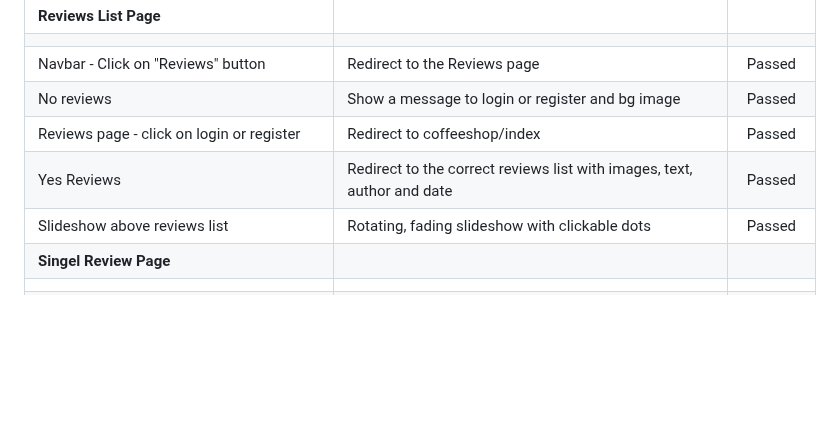
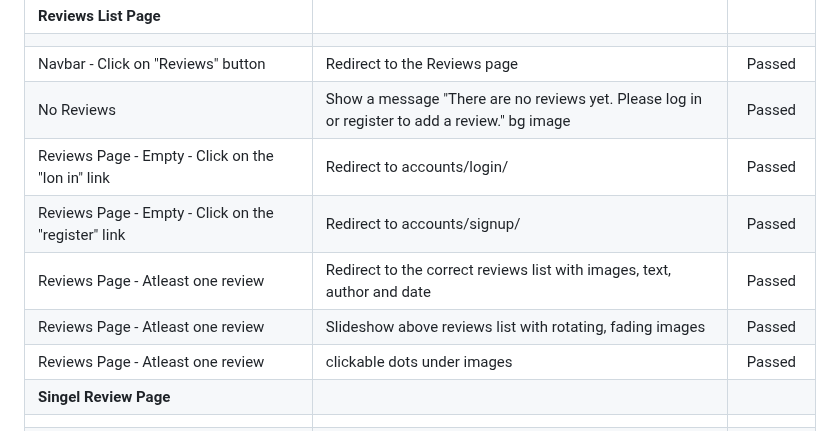
Before and after one commit to AmirShkolnik/Cups-of-Joy, a Markdown page: TESTING.md, the part around the change. GitHub-like rendering; blank space fills up the shorter version.

Commit message:
testing.md - update Reviews List Page section

```diff
--- a/TESTING.md
+++ b/TESTING.md
@@ -41,10 +41,12 @@ We tested this webpage very carefully many times while we were making it. We did
 | **Reviews List Page** |  |
 |   |
 | Navbar - Click on "Reviews" button | Redirect to the Reviews page | Passed |
-| No reviews | Show a message to login or register and bg image | Passed |
-| Reviews page - click on login or register | Redirect to coffeeshop/index | Passed |
-| Yes Reviews| Redirect to the correct reviews list with images, text, author and date| Passed |
-| Slideshow above reviews list| Rotating, fading slideshow with clickable dots | Passed |
+| No Reviews | Show a message "There are no reviews yet. Please log in or register to add a review." bg image | Passed |
+| Reviews Page - Empty - Click on the "lon in" link| Redirect to accounts/login/ | Passed |
+| Reviews Page - Empty - Click on the "register" link| Redirect to accounts/signup/ | Passed |
+| Reviews Page - Atleast one review | Redirect to the correct reviews list with images, text, author and date| Passed |
+| Reviews Page - Atleast one review | Slideshow above reviews list with rotating, fading images | Passed |
+| Reviews Page - Atleast one review | clickable dots under images | Passed |
 | **Singel Review Page** |  |
 |   |
 | Click on a Review from Reviews list page | Redirect to the correct Review | Passed |
```
